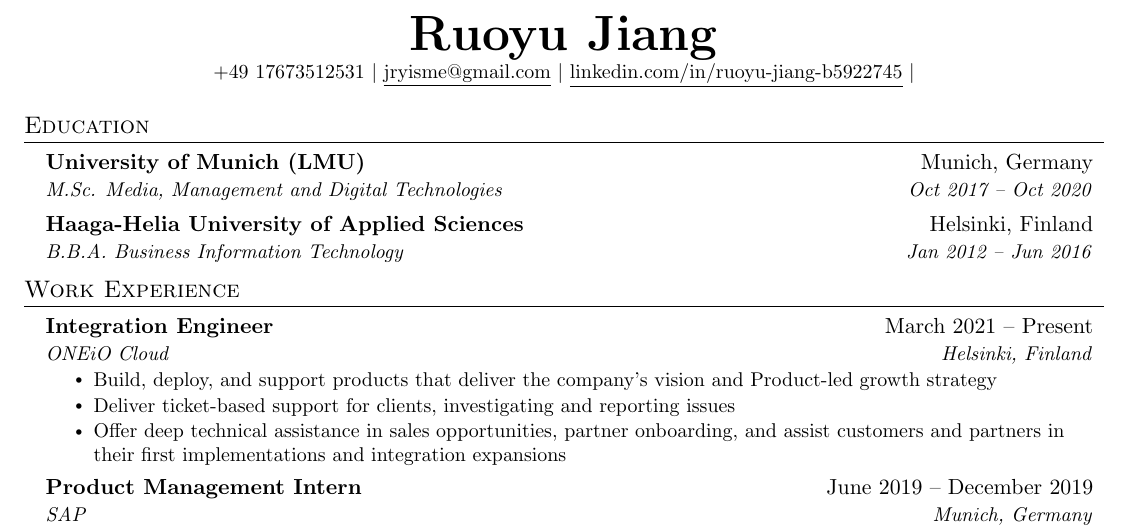
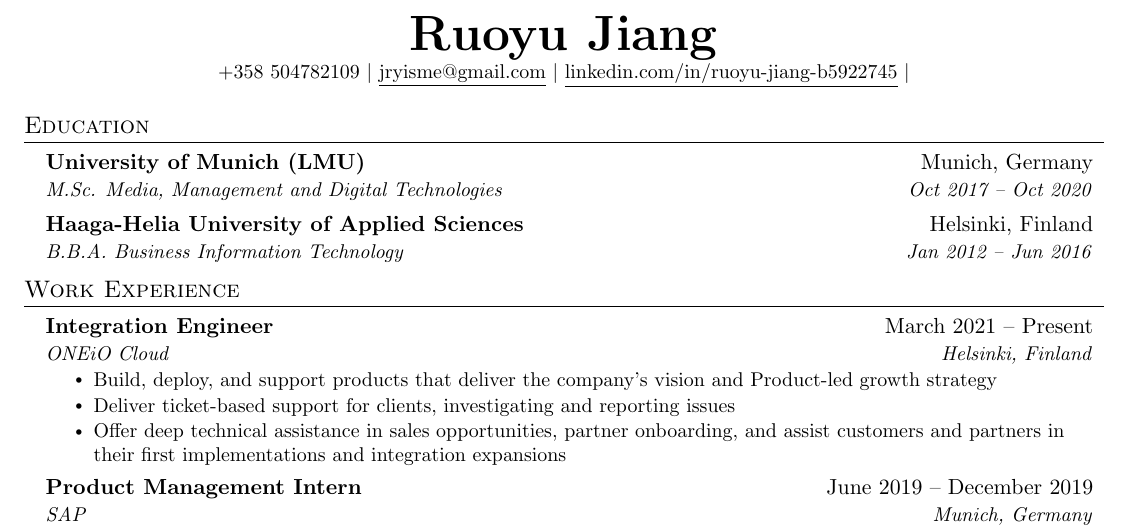
Before and after one commit to jryisme/Resume, a LaTeX CV (Resume_Ruoyu_Jiang.tex): part of the page, cut so that both start at the same text. Compiled offline with pdfLaTeX.

Commit message:
Update phone number

```diff
--- a/Resume_Ruoyu_Jiang.tex
+++ b/Resume_Ruoyu_Jiang.tex
@@ -115,7 +115,7 @@
 
 \begin{center}
     \textbf{\Huge \scshape Ruoyu Jiang} \\ \vspace{1pt}
-    \small +49 17673512531 $|$ \href{mailto:jryisme@gmail.com}{\underline{jryisme@gmail.com}} $|$
+    \small +358 504782109 $|$ \href{mailto:jryisme@gmail.com}{\underline{jryisme@gmail.com}} $|$
     \href{https://www.linkedin.com/in/ruoyu-jiang-b5922745/}{\underline{linkedin.com/in/ruoyu-jiang-b5922745}} $|$
     %\href{https://github.com/...}{\underline{github.com/jake}}%
 \end{center}
```
Also changed, not shown: Resume_Ruoyu_Jiang.pdf.
